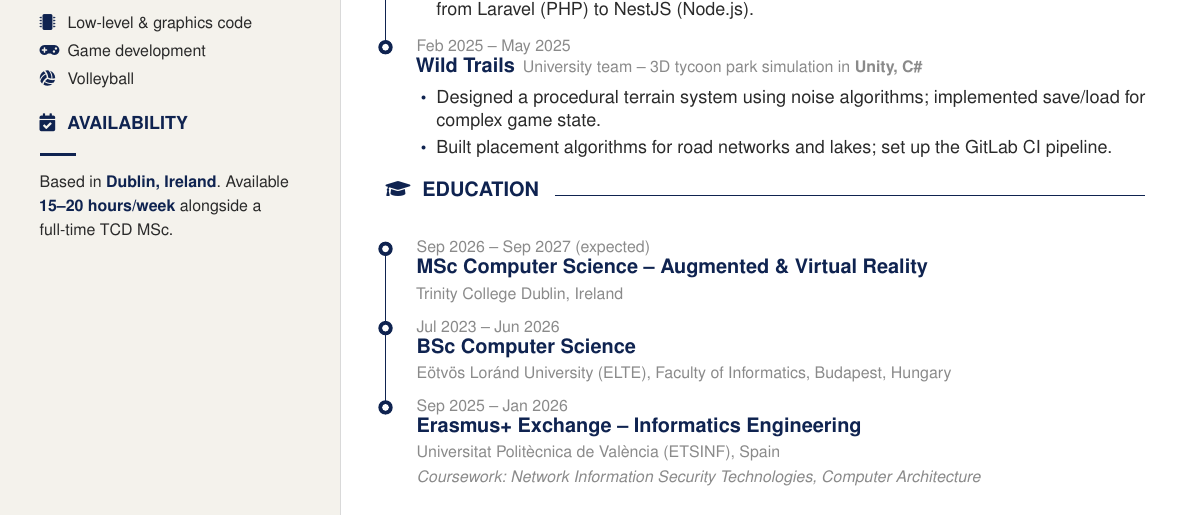
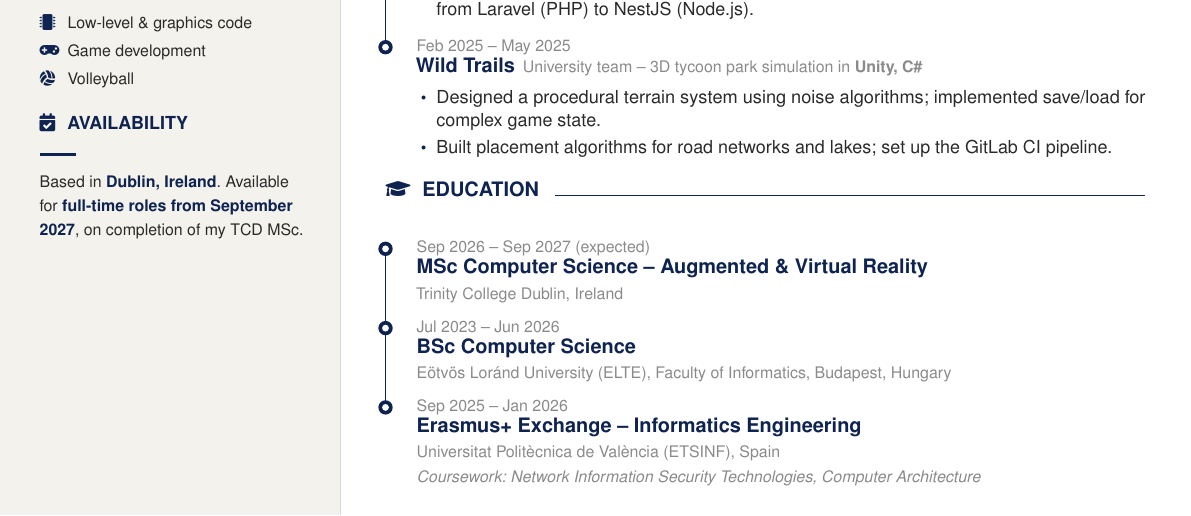
Before and after one commit to kolleradrian2005/cv, a LaTeX CV (cv.tex): part of the page, cut so that both start at the same text. Compiled offline with pdfLaTeX.

Commit message:
Reframe availability for full-time 2027 target
Replace the part-time "15-20 hours/week" availability with a full-time
availability from September 2027, aligning the CV with new-grad
full-time applications.

Co-authored-by: Copilot App <223556219+Copilot@users.noreply.github.com>

```diff
--- a/cv.tex
+++ b/cv.tex
@@ -248,8 +248,8 @@
     %---- Availability
     \sidehead{calendar-check}{Availability}
     {\footnotesize Based in \textbf{\color{ink}Dublin, Ireland}.
-    Available \textbf{\color{ink}15--20 hours/week} alongside a full-time
-    TCD MSc.}\par
+    Available for \textbf{\color{ink}full-time roles from September 2027},
+    on completion of my TCD MSc.}\par
 
   \end{minipage}
 \end{minipage}%
```
Also changed, not shown: cv.pdf.
